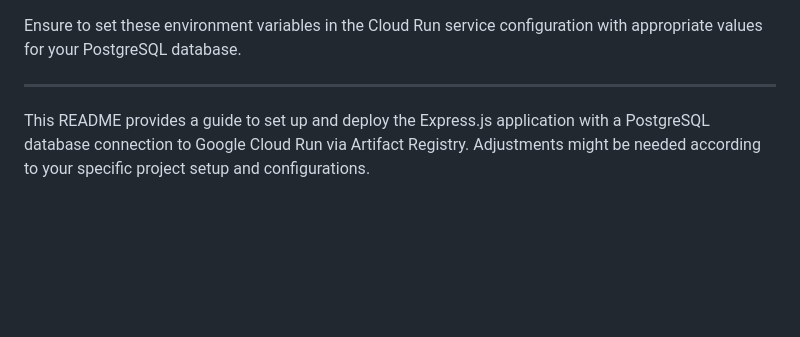
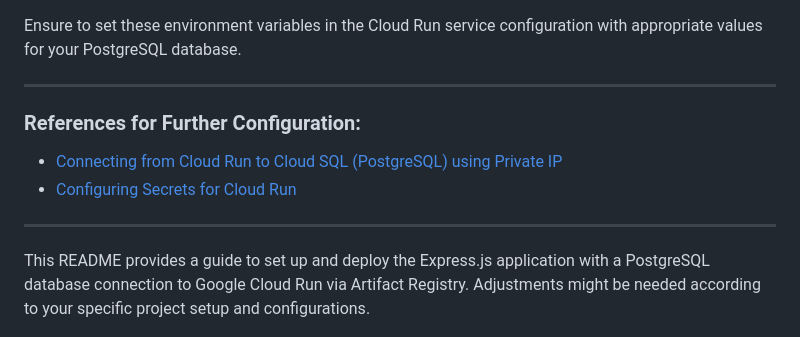
Before and after one commit to shailenevonence/cloudrun-app-cloudsql, a Markdown page: README.md, the part around the change. Rendered like a GitHub page; blank space fills up the shorter version.

````diff
--- a/README.md
+++ b/README.md
@@ -142,6 +142,12 @@ Define environment variables in Cloud Run:
 Ensure to set these environment variables in the Cloud Run service configuration with appropriate values for your PostgreSQL database.
 
 ---
+### References for Further Configuration:
+
+- [Connecting from Cloud Run to Cloud SQL (PostgreSQL) using Private IP](https://cloud.google.com/sql/docs/postgres/connect-run#private-ip_1)
+- [Configuring Secrets for Cloud Run](https://cloud.google.com/run/docs/configuring/jobs/secrets)
+
+---
 
 This README provides a guide to set up and deploy the Express.js application with a PostgreSQL database connection to Google Cloud Run via Artifact Registry. Adjustments might be needed according to your specific project setup and configurations.
 ```
````
